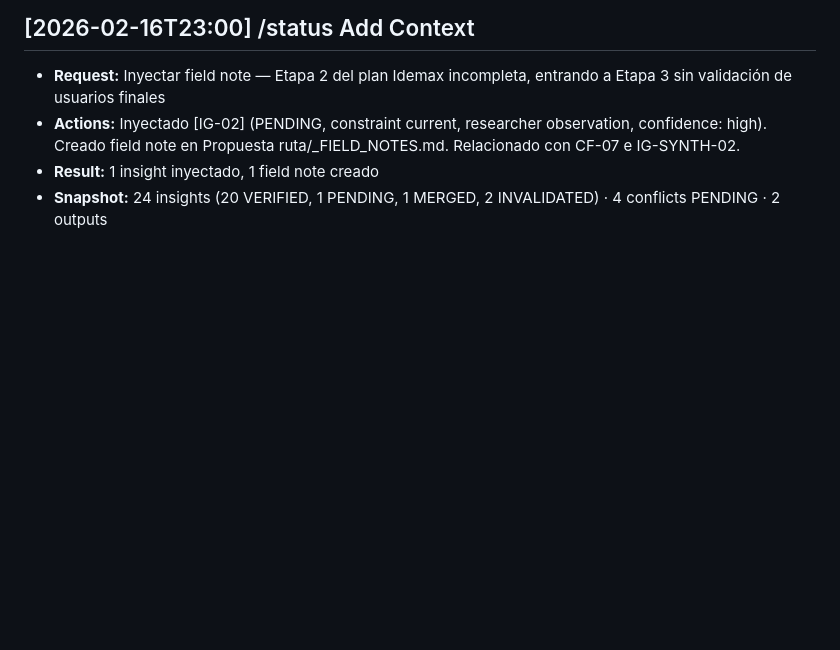
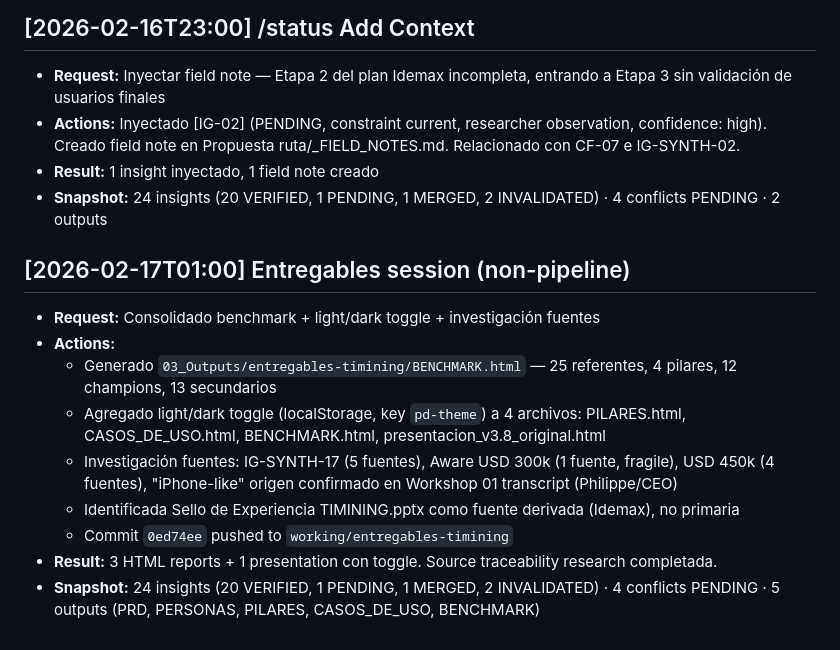
Before and after one commit to sirlund/pd-spec, a Markdown page: 02_Work/MEMORY.md, the part around the change. GitHub-like rendering; blank space fills up the shorter version.

```diff
--- a/02_Work/MEMORY.md
+++ b/02_Work/MEMORY.md
@@ -81,3 +81,14 @@
 - **Actions:** Inyectado [IG-02] (PENDING, constraint current, researcher observation, confidence: high). Creado field note en Propuesta ruta/_FIELD_NOTES.md. Relacionado con CF-07 e IG-SYNTH-02.
 - **Result:** 1 insight inyectado, 1 field note creado
 - **Snapshot:** 24 insights (20 VERIFIED, 1 PENDING, 1 MERGED, 2 INVALIDATED) · 4 conflicts PENDING · 2 outputs
+
+## [2026-02-17T01:00] Entregables session (non-pipeline)
+- **Request:** Consolidado benchmark + light/dark toggle + investigación fuentes
+- **Actions:**
+  - Generado `03_Outputs/entregables-timining/BENCHMARK.html` — 25 referentes, 4 pilares, 12 champions, 13 secundarios
+  - Agregado light/dark toggle (localStorage, key `pd-theme`) a 4 archivos: PILARES.html, CASOS_DE_USO.html, BENCHMARK.html, presentacion_v3.8_original.html
+  - Investigación fuentes: IG-SYNTH-17 (5 fuentes), Aware USD 300k (1 fuente, fragile), USD 450k (4 fuentes), "iPhone-like" origen confirmado en Workshop 01 transcript (Philippe/CEO)
+  - Identificada Sello de Experiencia TIMINING.pptx como fuente derivada (Idemax), no primaria
+  - Commit `0ed74ee` pushed to `working/entregables-timining`
+- **Result:** 3 HTML reports + 1 presentation con toggle. Source traceability research completada.
+- **Snapshot:** 24 insights (20 VERIFIED, 1 PENDING, 1 MERGED, 2 INVALIDATED) · 4 conflicts PENDING · 5 outputs (PRD, PERSONAS, PILARES, CASOS_DE_USO, BENCHMARK)
```
Also changed, not shown: 02_Work/_temp/SESSION_LOG_2026-02-16.md (+25 -0 lines).
